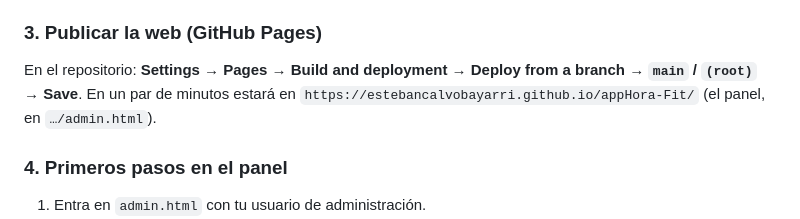
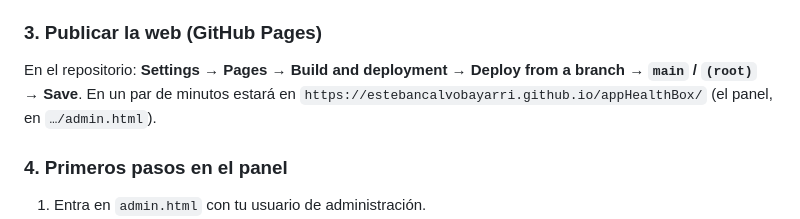
Before and after one commit to estebancalvobayarri/appHealthBox, a Markdown page: README.md, the part around the change. Rendered like a GitHub page.

Commit message:
Actualizar la dirección de la web al nuevo nombre del repositorio
Co-Authored-By: Claude Opus 5.5 <noreply@anthropic.com>
Claude-Session: https://claude.ai/code/session_01Sc2X722UU7fzKhGgHq6UXQ

```diff
--- a/README.md
+++ b/README.md
@@ -28,7 +28,7 @@ La clave *anon* es pública por diseño. Las tablas están en un esquema privado
 
 ### 3. Publicar la web (GitHub Pages)
 En el repositorio: **Settings → Pages → Build and deployment → Deploy from a branch → `main` / `(root)` → Save**.
-En un par de minutos estará en `https://estebancalvobayarri.github.io/appHora-Fit/` (el panel, en `…/admin.html`).
+En un par de minutos estará en `https://estebancalvobayarri.github.io/appHealthBox/` (el panel, en `…/admin.html`).
 
 ### 4. Primeros pasos en el panel
 1. Entra en `admin.html` con tu usuario de administración.
```
